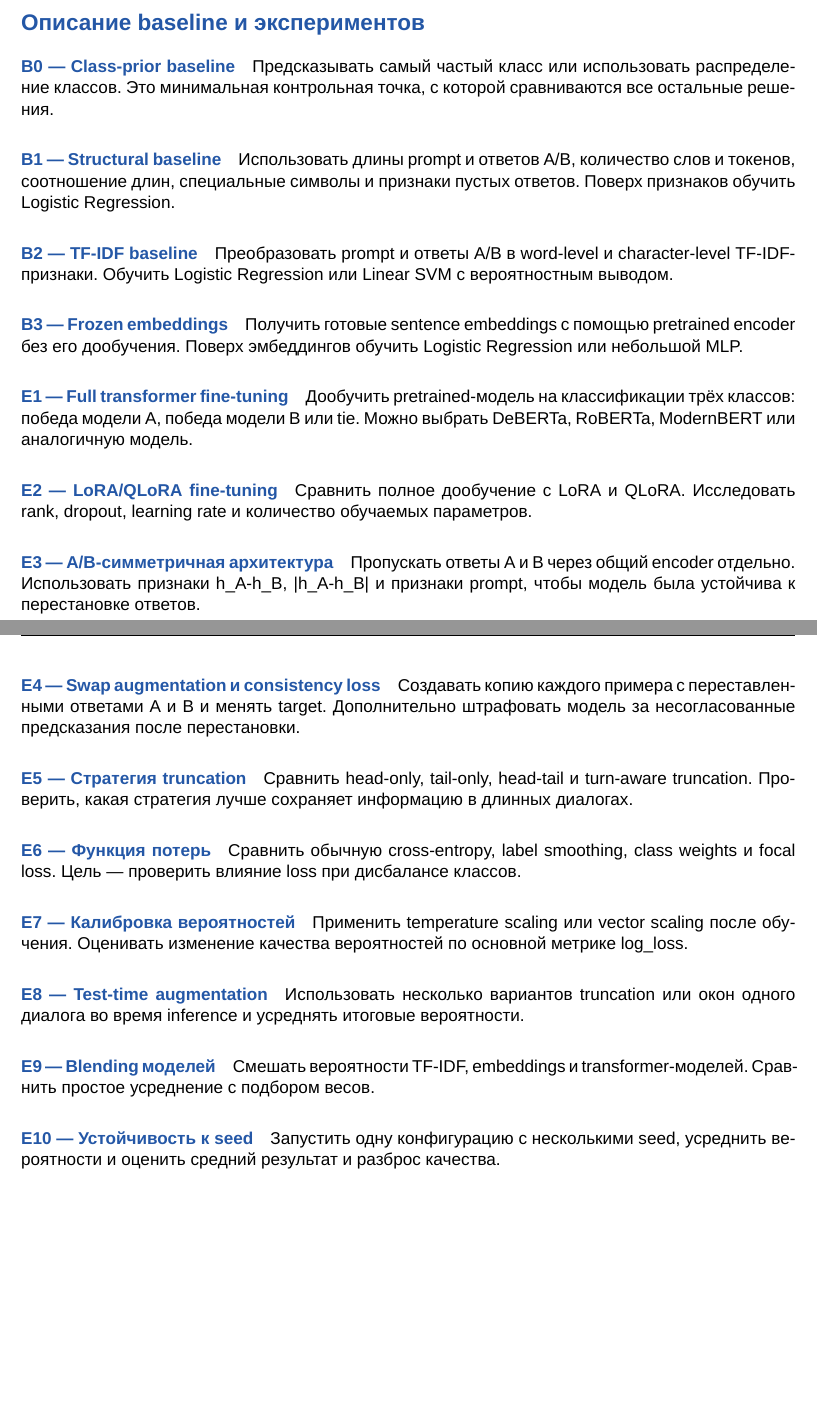
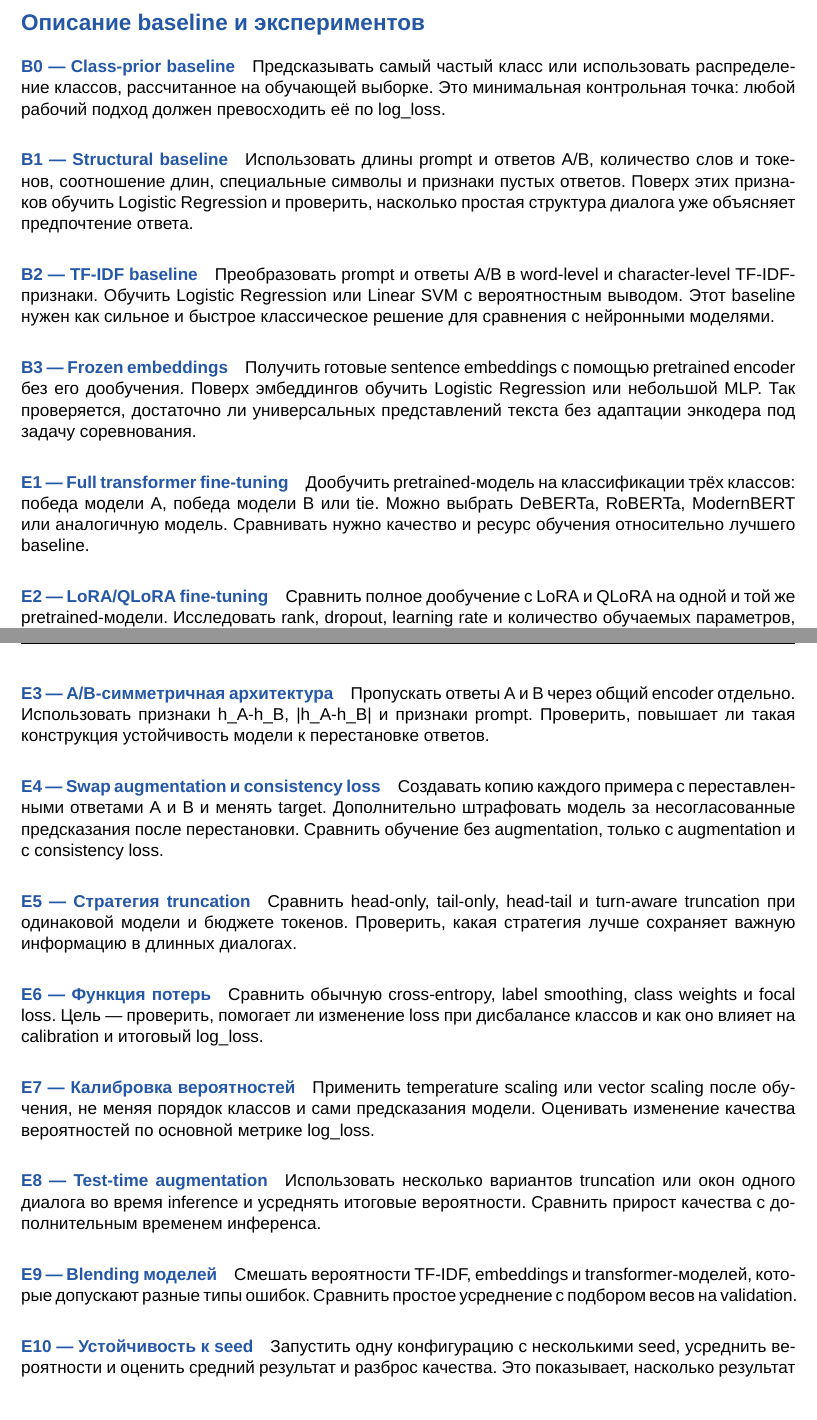
Before and after one commit to kujifined/PMLDL-llm-classification-finetuning, a LaTeX document (docs/SPRINT_1_PMLDL.tex): two parts of pages 1 and 2 of 2, joined at a grey line, cut so that both start at the same text, the shorter picture padded with empty space. Compiled offline with XeLaTeX; a missing font is replaced by an installed copy or a similar font.

Commit message:
Expand Sprint 1 experiment descriptions

```diff
--- a/docs/SPRINT_1_PMLDL.tex
+++ b/docs/SPRINT_1_PMLDL.tex
@@ -83,62 +83,77 @@
 \section*{Описание baseline и экспериментов}
 
 \experiment{B0}{Class-prior baseline}
-Предсказывать самый частый класс или использовать распределение классов.
-Это минимальная контрольная точка, с которой сравниваются все остальные решения.
+Предсказывать самый частый класс или использовать распределение классов,
+рассчитанное на обучающей выборке. Это минимальная контрольная точка: любой
+рабочий подход должен превосходить её по \code{log\_loss}.
 
 \experiment{B1}{Structural baseline}
 Использовать длины prompt и ответов A/B, количество слов и токенов,
-соотношение длин, специальные символы и признаки пустых ответов. Поверх
-признаков обучить Logistic Regression.
+соотношение длин, специальные символы и признаки пустых ответов. Поверх этих
+признаков обучить Logistic Regression и проверить, насколько простая структура
+диалога уже объясняет предпочтение ответа.
 
 \experiment{B2}{TF-IDF baseline}
 Преобразовать prompt и ответы A/B в word-level и character-level TF-IDF-признаки.
-Обучить Logistic Regression или Linear SVM с вероятностным выводом.
+Обучить Logistic Regression или Linear SVM с вероятностным выводом. Этот
+baseline нужен как сильное и быстрое классическое решение для сравнения
+с нейронными моделями.
 
 \experiment{B3}{Frozen embeddings}
 Получить готовые sentence embeddings с помощью pretrained encoder без его
 дообучения. Поверх эмбеддингов обучить Logistic Regression или небольшой MLP.
+Так проверяется, достаточно ли универсальных представлений текста без адаптации
+энкодера под задачу соревнования.
 
 \experiment{E1}{Full transformer fine-tuning}
 Дообучить pretrained-модель на классификации трёх классов: победа модели A,
-победа модели B или tie. Можно выбрать DeBERTa, RoBERTa, ModernBERT или аналогичную модель.
+победа модели B или tie. Можно выбрать DeBERTa, RoBERTa, ModernBERT или
+аналогичную модель. Сравнивать нужно качество и ресурс обучения относительно
+лучшего baseline.
 
 \experiment{E2}{LoRA/QLoRA fine-tuning}
-Сравнить полное дообучение с LoRA и QLoRA. Исследовать rank, dropout,
-learning rate и количество обучаемых параметров.
+Сравнить полное дообучение с LoRA и QLoRA на одной и той же pretrained-модели.
+Исследовать rank, dropout, learning rate и количество обучаемых параметров,
+сохраняя остальные условия фиксированными.
 
 \experiment{E3}{A/B-симметричная архитектура}
 Пропускать ответы A и B через общий encoder отдельно. Использовать признаки
-\code{h\_A-h\_B}, \code{|h\_A-h\_B|} и признаки prompt, чтобы модель была
-устойчива к перестановке ответов.
+\code{h\_A-h\_B}, \code{|h\_A-h\_B|} и признаки prompt. Проверить, повышает ли
+такая конструкция устойчивость модели к перестановке ответов.
 
 \experiment{E4}{Swap augmentation и consistency loss}
 Создавать копию каждого примера с переставленными ответами A и B и менять target.
 Дополнительно штрафовать модель за несогласованные предсказания после перестановки.
+Сравнить обучение без augmentation, только с augmentation и с consistency loss.
 
 \experiment{E5}{Стратегия truncation}
-Сравнить head-only, tail-only, head-tail и turn-aware truncation. Проверить,
-какая стратегия лучше сохраняет информацию в длинных диалогах.
+Сравнить head-only, tail-only, head-tail и turn-aware truncation при одинаковой
+модели и бюджете токенов. Проверить, какая стратегия лучше сохраняет важную
+информацию в длинных диалогах.
 
 \experiment{E6}{Функция потерь}
 Сравнить обычную cross-entropy, label smoothing, class weights и focal loss.
-Цель --- проверить влияние loss при дисбалансе классов.
+Цель --- проверить, помогает ли изменение loss при дисбалансе классов и как оно
+влияет на calibration и итоговый \code{log\_loss}.
 
 \experiment{E7}{Калибровка вероятностей}
-Применить temperature scaling или vector scaling после обучения. Оценивать
-изменение качества вероятностей по основной метрике \code{log\_loss}.
+Применить temperature scaling или vector scaling после обучения, не меняя
+порядок классов и сами предсказания модели. Оценивать изменение качества
+вероятностей по основной метрике \code{log\_loss}.
 
 \experiment{E8}{Test-time augmentation}
 Использовать несколько вариантов truncation или окон одного диалога во время
-inference и усреднять итоговые вероятности.
+inference и усреднять итоговые вероятности. Сравнить прирост качества с
+дополнительным временем инференса.
 
 \experiment{E9}{Blending моделей}
-Смешать вероятности TF-IDF, embeddings и transformer-моделей.
-Сравнить простое усреднение с подбором весов.
+Смешать вероятности TF-IDF, embeddings и transformer-моделей, которые допускают
+разные типы ошибок. Сравнить простое усреднение с подбором весов на validation.
 
 \experiment{E10}{Устойчивость к seed}
 Запустить одну конфигурацию с несколькими seed, усреднить вероятности и оценить
-средний результат и разброс качества.
+средний результат и разброс качества. Это показывает, насколько результат
+воспроизводим и не зависит от случайной инициализации.
 
 \vfill
 \begin{center}
```
